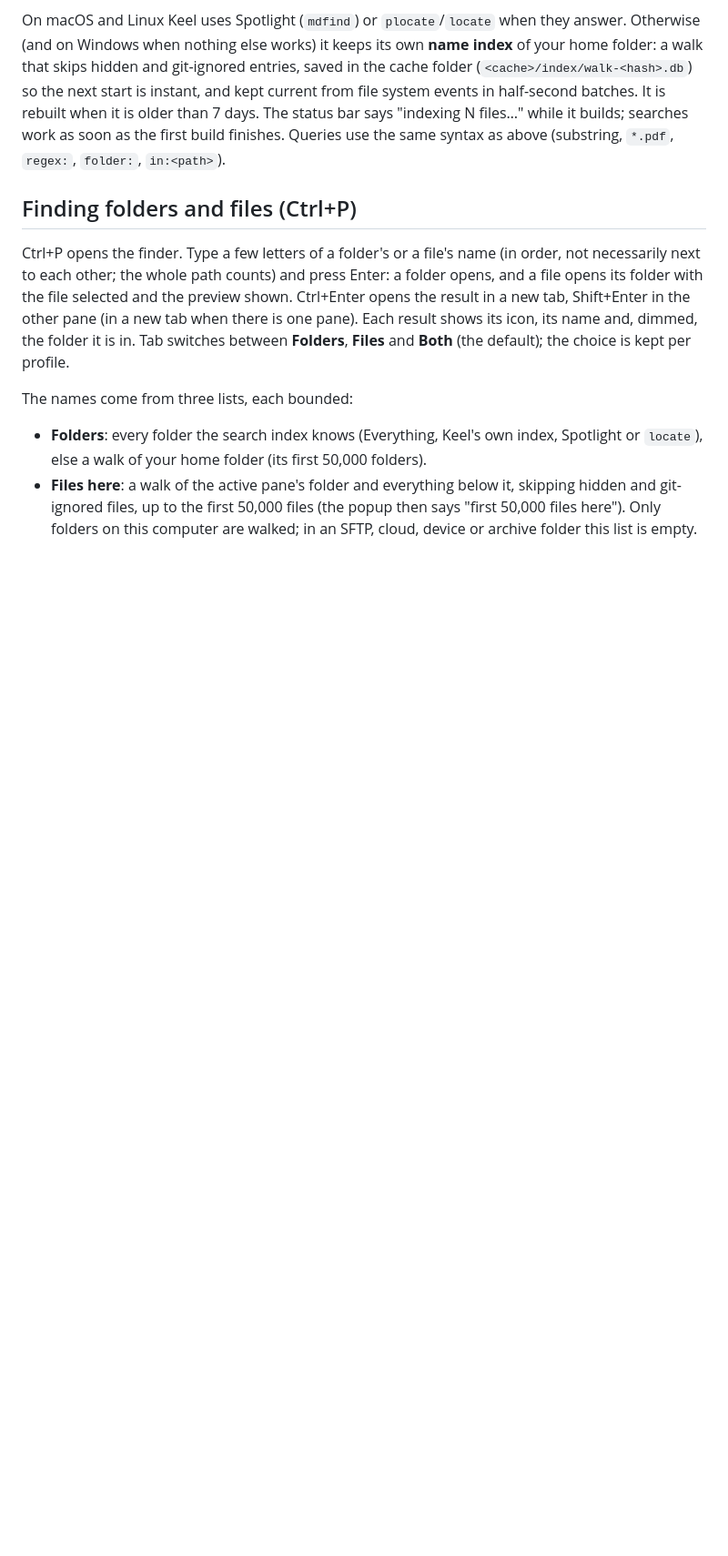
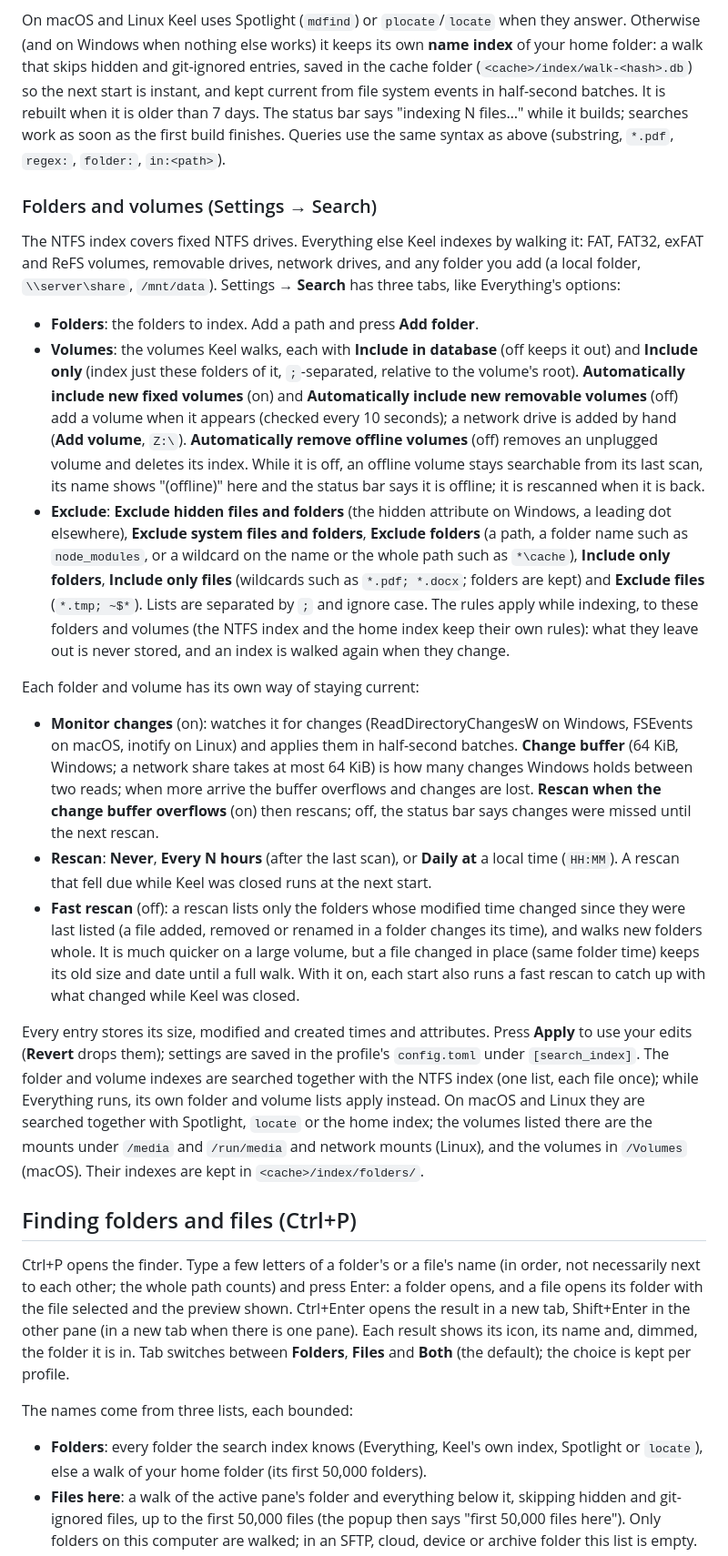
Before and after one commit to Runitupshawty/keel, a Markdown page: docs/files.md, the part around the change. Shown at 91% size. Rendered like a GitHub page; blank space fills up the shorter version.

Commit message:
docs: folders, volumes and excludes of Keel's own index
Co-Authored-By: Claude Opus 5.5 <noreply@anthropic.com>

```diff
--- a/docs/files.md
+++ b/docs/files.md
@@ -92,6 +92,22 @@ On Windows, when Everything is not running, Keel uses its own index: it reads th
 Reading the whole file table needs administrator rights. Until you grant them Keel indexes your home folder (recursively) plus one level of each drive's root. Settings → General → **Index all drives (administrator)** asks Windows for elevation once, runs a helper (`keel --index-service`) that builds the full index, and hands the files back to your user; later starts need no elevation. The status bar names the active backend and shows its state. If Everything is running it is used instead and the button is greyed out.
 
 On macOS and Linux Keel uses Spotlight (`mdfind`) or `plocate`/`locate` when they answer. Otherwise (and on Windows when nothing else works) it keeps its own **name index** of your home folder: a walk that skips hidden and git-ignored entries, saved in the cache folder (`<cache>/index/walk-<hash>.db`) so the next start is instant, and kept current from file system events in half-second batches. It is rebuilt when it is older than 7 days. The status bar says "indexing N files…" while it builds; searches work as soon as the first build finishes. Queries use the same syntax as above (substring, `*.pdf`, `regex:`, `folder:`, `in:<path>`).
+
+### Folders and volumes (Settings → Search)
+
+The NTFS index covers fixed NTFS drives. Everything else Keel indexes by walking it: FAT, FAT32, exFAT and ReFS volumes, removable drives, network drives, and any folder you add (a local folder, `\\server\share`, `/mnt/data`). Settings → **Search** has three tabs, like Everything's options:
+
+- **Folders**: the folders to index. Add a path and press **Add folder**.
+- **Volumes**: the volumes Keel walks, each with **Include in database** (off keeps it out) and **Include only** (index just these folders of it, `;`-separated, relative to the volume's root). **Automatically include new fixed volumes** (on) and **Automatically include new removable volumes** (off) add a volume when it appears (checked every 10 seconds); a network drive is added by hand (**Add volume**, `Z:\`). **Automatically remove offline volumes** (off) removes an unplugged volume and deletes its index. While it is off, an offline volume stays searchable from its last scan, its name shows "(offline)" here and the status bar says it is offline; it is rescanned when it is back.
+- **Exclude**: **Exclude hidden files and folders** (the hidden attribute on Windows, a leading dot elsewhere), **Exclude system files and folders**, **Exclude folders** (a path, a folder name such as `node_modules`, or a wildcard on the name or the whole path such as `*\cache`), **Include only folders**, **Include only files** (wildcards such as `*.pdf; *.docx`; folders are kept) and **Exclude files** (`*.tmp; ~$*`). Lists are separated by `;` and ignore case. The rules apply while indexing, to these folders and volumes (the NTFS index and the home index keep their own rules): what they leave out is never stored, and an index is walked again when they change.
+
+Each folder and volume has its own way of staying current:
+
+- **Monitor changes** (on): watches it for changes (ReadDirectoryChangesW on Windows, FSEvents on macOS, inotify on Linux) and applies them in half-second batches. **Change buffer** (64 KiB, Windows; a network share takes at most 64 KiB) is how many changes Windows holds between two reads; when more arrive the buffer overflows and changes are lost. **Rescan when the change buffer overflows** (on) then rescans; off, the status bar says changes were missed until the next rescan.
+- **Rescan**: **Never**, **Every N hours** (after the last scan), or **Daily at** a local time (`HH:MM`). A rescan that fell due while Keel was closed runs at the next start.
+- **Fast rescan** (off): a rescan lists only the folders whose modified time changed since they were last listed (a file added, removed or renamed in a folder changes its time), and walks new folders whole. It is much quicker on a large volume, but a file changed in place (same folder time) keeps its old size and date until a full walk. With it on, each start also runs a fast rescan to catch up with what changed while Keel was closed.
+
+Every entry stores its size, modified and created times and attributes. Press **Apply** to use your edits (**Revert** drops them); settings are saved in the profile's `config.toml` under `[search_index]`. The folder and volume indexes are searched together with the NTFS index (one list, each file once); while Everything runs, its own folder and volume lists apply instead. On macOS and Linux they are searched together with Spotlight, `locate` or the home index; the volumes listed there are the mounts under `/media` and `/run/media` and network mounts (Linux), and the volumes in `/Volumes` (macOS). Their indexes are kept in `<cache>/index/folders/`.
 
 ## Finding folders and files (Ctrl+P)
 
```
Also changed, not shown: CHANGELOG.md (+11 -0 lines).
